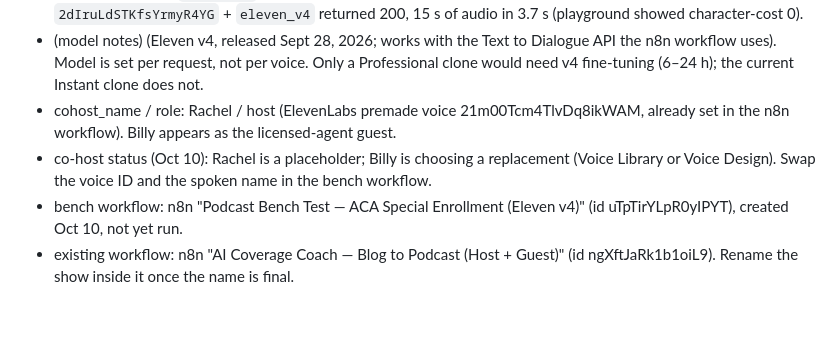
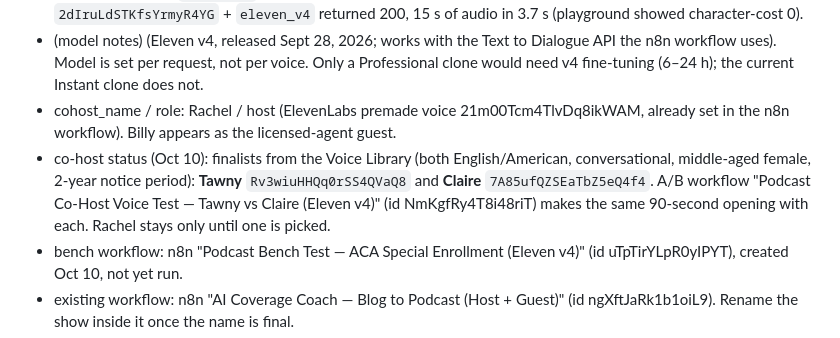
Before and after one commit to AutomateTJIA/smart-coverage-podcast, a Markdown page: brands/the-jordan-insurance-agency.md, the part around the change. GitHub-like rendering; blank space fills up the shorter version.

Commit message:
Podcast engine: co-host finalists and A/B test workflow
Co-Authored-By: Claude Opus 5.5 <noreply@anthropic.com>
Claude-Session: https://claude.ai/code/session_013V4QW24snhwLaEpdqEFU45

```diff
--- a/brands/the-jordan-insurance-agency.md
+++ b/brands/the-jordan-insurance-agency.md
@@ -10,7 +10,7 @@
 - elevenlabs_model: `eleven_v4` — **verified Oct 10:** API playground POST /v1/text-to-speech with voice `2dIruLdSTKfsYrmyR4YG` + `eleven_v4` returned 200, 15 s of audio in 3.7 s (playground showed character-cost 0).
 - (model notes) (Eleven v4, released Sept 28, 2026; works with the Text to Dialogue API the n8n workflow uses). Model is set per request, not per voice.  Only a Professional clone would need v4 fine-tuning (6–24 h); the current Instant clone does not.
 - cohost_name / role: Rachel / host (ElevenLabs premade voice 21m00Tcm4TlvDq8ikWAM, already set in the n8n workflow). Billy appears as the licensed-agent guest.
-- co-host status (Oct 10): Rachel is a placeholder; Billy is choosing a replacement (Voice Library or Voice Design). Swap the voice ID and the spoken name in the bench workflow.
+- co-host status (Oct 10): finalists from the Voice Library (both English/American, conversational, middle-aged female, 2-year notice period): **Tawny** `Rv3wiuHHQq0rSS4QVaQ8` and **Claire** `7A85ufQZSEaTbZ5eQ4f4`. A/B workflow "Podcast Co-Host Voice Test — Tawny vs Claire (Eleven v4)" (id NmKgfRy4T8i48riT) makes the same 90-second opening with each. Rachel stays only until one is picked.
 - bench workflow: n8n "Podcast Bench Test — ACA Special Enrollment (Eleven v4)" (id uTpTirYLpR0yIPYT), created Oct 10, not yet run.
 - existing workflow: n8n "AI Coverage Coach — Blog to Podcast (Host + Guest)" (id ngXftJaRk1b1oiL9). Rename the show inside it once the name is final.
 - audience: individuals, families, self-employed people, and adults approaching 65 in NC and TN
```
